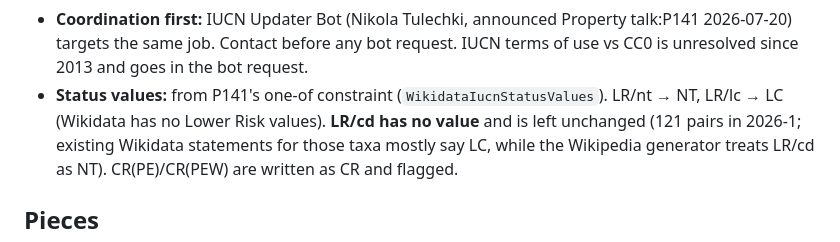
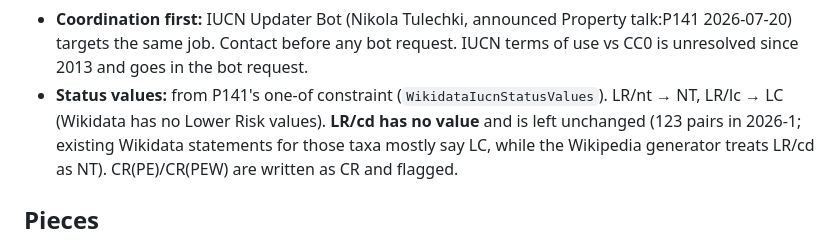
Before and after one commit to pengowray/BeastieBot3, a Markdown page: docs/wikidata-iucn-status.md, the part around the change. GitHub-like rendering.

Commit message:
docs: correct LR/cd pair count

```diff
--- a/docs/wikidata-iucn-status.md
+++ b/docs/wikidata-iucn-status.md
@@ -26,7 +26,7 @@ Wikidata. The workflow page is "Update IUCN statuses on Wikidata" (`wikidata-iuc
   targets the same job. Contact before any bot request. IUCN terms of use vs CC0 is unresolved since
   2013 and goes in the bot request.
 - **Status values:** from P141's one-of constraint (`WikidataIucnStatusValues`). LR/nt → NT, LR/lc →
-  LC (Wikidata has no Lower Risk values). **LR/cd has no value** and is left unchanged (121 pairs in
+  LC (Wikidata has no Lower Risk values). **LR/cd has no value** and is left unchanged (123 pairs in
   2026-1; existing Wikidata statements for those taxa mostly say LC, while the Wikipedia generator
   treats LR/cd as NT). CR(PE)/CR(PEW) are written as CR and flagged.
 
```
